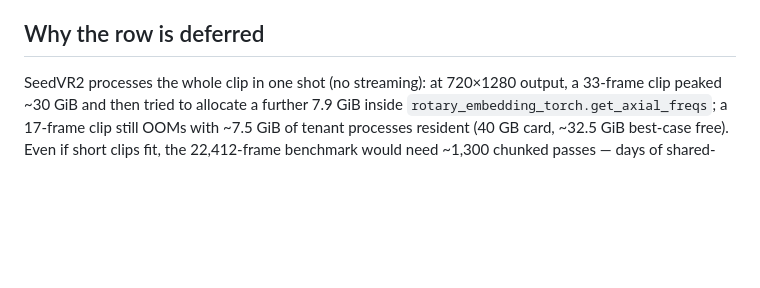
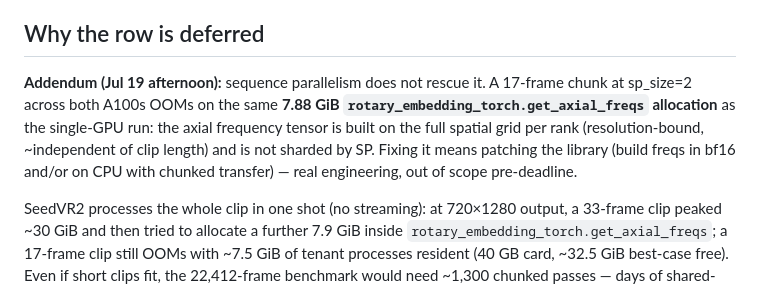
Before and after one commit to TimuJ/thesis_ve, a Markdown page: docs/notes/2026-07-19-seedvr2-standup.md, the part around the change. GitHub-like rendering; blank space fills up the shorter version.

Commit message:
docs: seedvr2 addendum — sp2 does not help; axial-freq tensor per-rank and resolution-bound
Co-Authored-By: Claude Fable 5 <noreply@anthropic.com>

```diff
--- a/docs/notes/2026-07-19-seedvr2-standup.md
+++ b/docs/notes/2026-07-19-seedvr2-standup.md
@@ -48,6 +48,15 @@ reusable as-is when a freer GPU is available.
 
 ## Why the row is deferred
 
+**Addendum (Jul 19 afternoon):** sequence parallelism does not rescue it.
+A 17-frame chunk at sp\_size=2 across both A100s OOMs on the same
+**7.88 GiB `rotary_embedding_torch.get_axial_freqs` allocation** as the
+single-GPU run: the axial frequency tensor is built on the full spatial grid
+per rank (resolution-bound, ~independent of clip length) and is not sharded
+by SP. Fixing it means patching the library (build freqs in bf16 and/or on
+CPU with chunked transfer) — real engineering, out of scope pre-deadline.
+
+
 SeedVR2 processes the whole clip in one shot (no streaming): at 720×1280
 output, a 33-frame clip peaked ~30 GiB and then tried to allocate a further
 7.9 GiB inside `rotary_embedding_torch.get_axial_freqs`; a 17-frame clip
```
